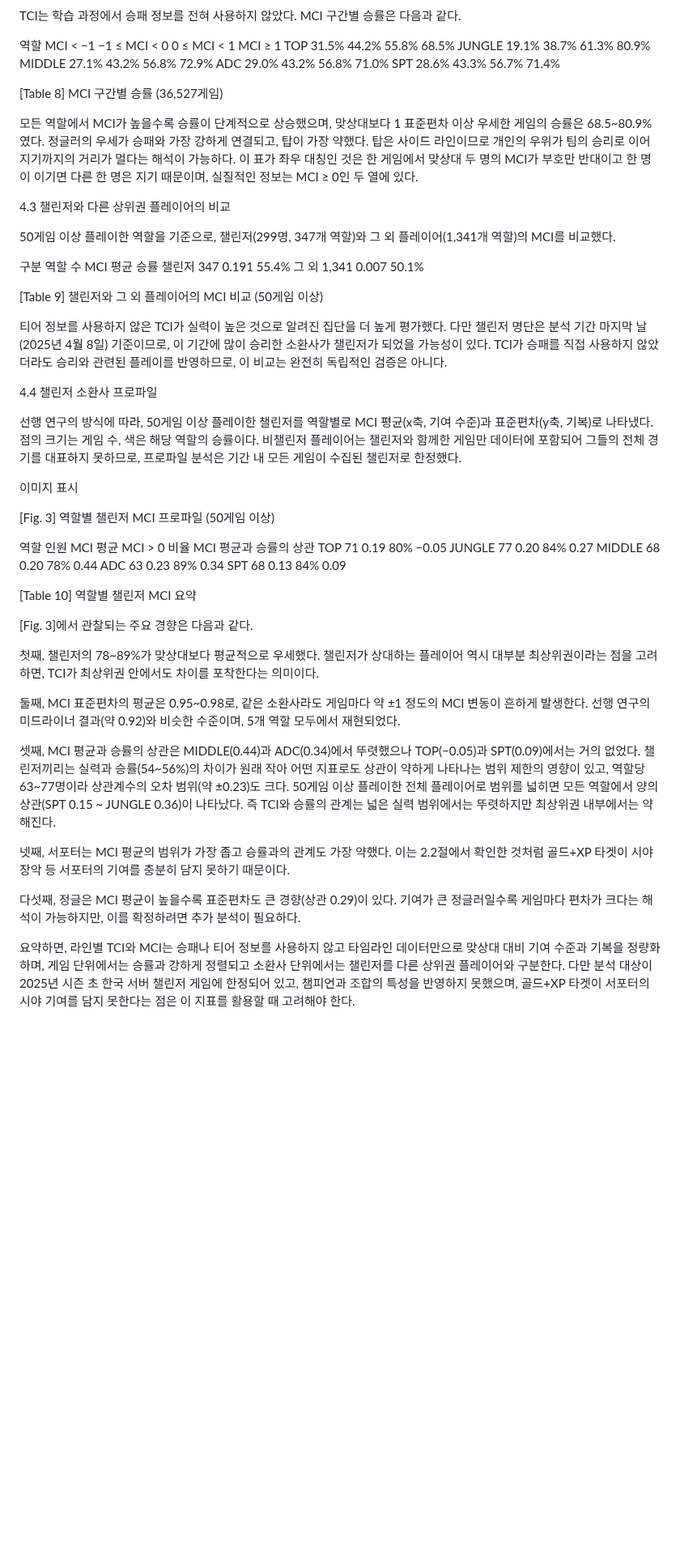
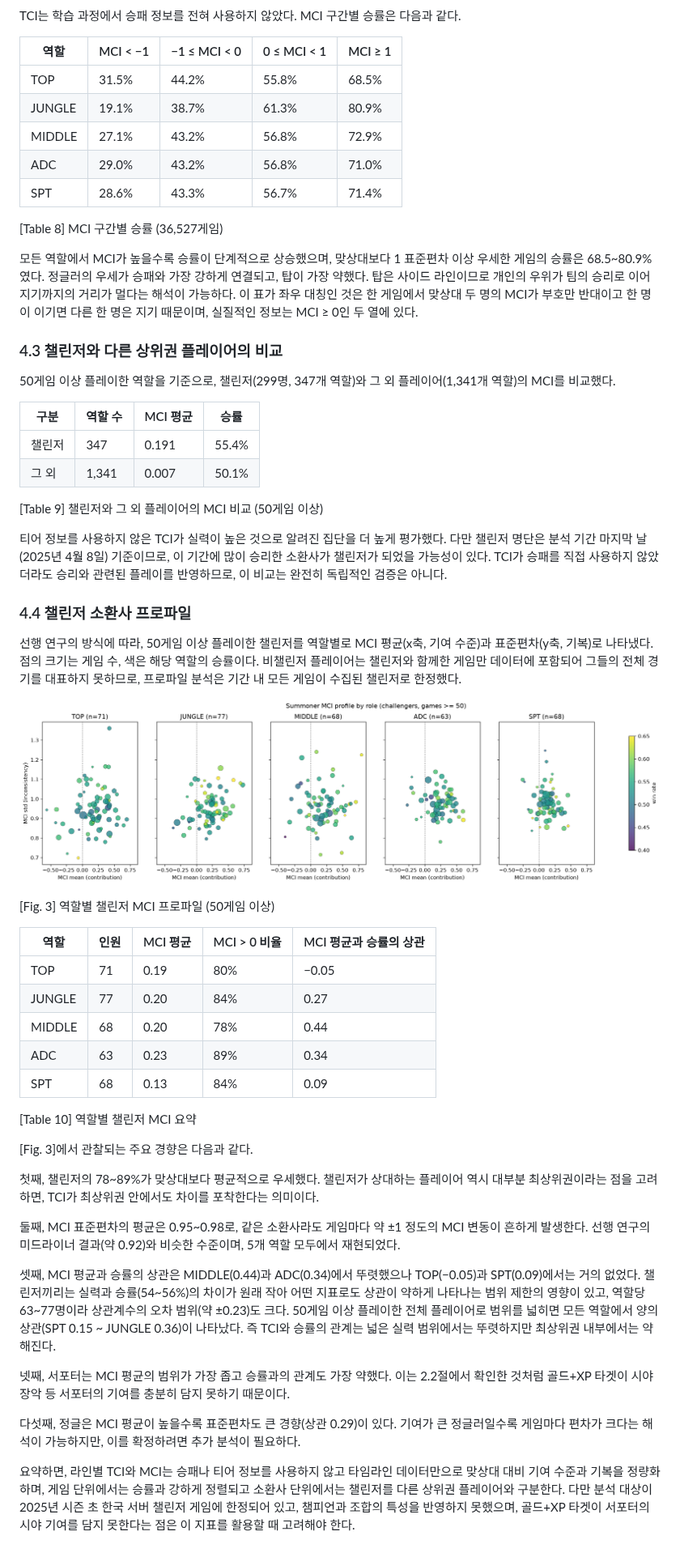
Before and after one commit to dlsrb/lol-data, a Markdown page: Readme.md, the part around one of its changes. Shown at 81% size. GitHub-like rendering; pictures changed too: images/mci_profile_challengers.png (added); blank space fills up the shorter version.

```diff
--- a/Readme.md
+++ b/Readme.md
@@ -246,43 +345,50 @@ BOTTOM의 TCI는 선형식이므로 ADC 피처 항의 합과 SPT 피처 항의
 
 TCI는 학습 과정에서 승패 정보를 전혀 사용하지 않았다. MCI 구간별 승률은 다음과 같다.
 
-역할	MCI < −1	−1 ≤ MCI < 0	0 ≤ MCI < 1	MCI ≥ 1
-TOP	31.5%	44.2%	55.8%	68.5%
-JUNGLE	19.1%	38.7%	61.3%	80.9%
-MIDDLE	27.1%	43.2%	56.8%	72.9%
-ADC	29.0%	43.2%	56.8%	71.0%
-SPT	28.6%	43.3%	56.7%	71.4%
+| 역할 | MCI < −1 | −1 ≤ MCI < 0 | 0 ≤ MCI < 1 | MCI ≥ 1 |
+|---|---|---|---|---|
+| TOP | 31.5% | 44.2% | 55.8% | 68.5% |
+| JUNGLE | 19.1% | 38.7% | 61.3% | 80.9% |
+| MIDDLE | 27.1% | 43.2% | 56.8% | 72.9% |
+| ADC | 29.0% | 43.2% | 56.8% | 71.0% |
+| SPT | 28.6% | 43.3% | 56.7% | 71.4% |
 
 [Table 8] MCI 구간별 승률 (36,527게임)
 
-모든 역할에서 MCI가 높을수록 승률이 단계적으로 상승했으며, 맞상대보다 1 표준편차 이상 우세한 게임의 승률은 68.5~80.9%였다. 정글러의 우세가 승패와 가장 강하게 연결되고, 탑이 가장 약했다. 탑은 사이드 라인이므로 개인의 우위가 팀의 승리로 이어지기까지의 거리가 멀다는 해석이 가능하다. 이 표가 좌우 대칭인 것은 한 게임에서 맞상대 두 명의 MCI가 부호만 반대이고 한 명이 이기면 다른 한 명은 지기 때문이며, 실질적인 정보는 MCI ≥ 0인 두 열에 있다.
+모든 역할에서 MCI가 높을수록 승률이 단계적으로 상승했으며, 맞상대보다 1 표준편차 이상 우세한 게임의 승률은 68.5~80.9%였다.
+정글러의 우세가 승패와 가장 강하게 연결되고, 탑이 가장 약했다. 탑은 사이드 라인이므로 개인의 우위가 팀의 승리로 이어지기까지의 거리가 멀다는 해석이 가능하다.
+이 표가 좌우 대칭인 것은 한 게임에서 맞상대 두 명의 MCI가 부호만 반대이고 한 명이 이기면 다른 한 명은 지기 때문이며, 실질적인 정보는 MCI ≥ 0인 두 열에 있다.
 
-4.3 챌린저와 다른 상위권 플레이어의 비교
+### 4.3 챌린저와 다른 상위권 플레이어의 비교
 
 50게임 이상 플레이한 역할을 기준으로, 챌린저(299명, 347개 역할)와 그 외 플레이어(1,341개 역할)의 MCI를 비교했다.
 
-구분	역할 수	MCI 평균	승률
-챌린저	347	0.191	55.4%
-그 외	1,341	0.007	50.1%
+| 구분 | 역할 수 | MCI 평균 | 승률 |
+|---|---|---|---|
+| 챌린저 | 347 | 0.191 | 55.4% |
+| 그 외 | 1,341 | 0.007 | 50.1% |
 
 [Table 9] 챌린저와 그 외 플레이어의 MCI 비교 (50게임 이상)
 
-티어 정보를 사용하지 않은 TCI가 실력이 높은 것으로 알려진 집단을 더 높게 평가했다. 다만 챌린저 명단은 분석 기간 마지막 날(2025년 4월 8일) 기준이므로, 이 기간에 많이 승리한 소환사가 챌린저가 되었을 가능성이 있다. TCI가 승패를 직접 사용하지 않았더라도 승리와 관련된 플레이를 반영하므로, 이 비교는 완전히 독립적인 검증은 아니다.
+티어 정보를 사용하지 않은 TCI가 실력이 높은 것으로 알려진 집단을 더 높게 평가했다.
+다만 챌린저 명단은 분석 기간 마지막 날(2025년 4월 8일) 기준이므로, 이 기간에 많이 승리한 소환사가 챌린저가 되었을 가능성이 있다. TCI가 승패를 직접 사용하지 않았더라도 승리와 관련된 플레이를 반영하므로, 이 비교는 완전히 독립적인 검증은 아니다.
 
-4.4 챌린저 소환사 프로파일
+### 4.4 챌린저 소환사 프로파일
 
-선행 연구의 방식에 따라, 50게임 이상 플레이한 챌린저를 역할별로 MCI 평균(x축, 기여 수준)과 표준편차(y축, 기복)로 나타냈다. 점의 크기는 게임 수, 색은 해당 역할의 승률이다. 비챌린저 플레이어는 챌린저와 함께한 게임만 데이터에 포함되어 그들의 전체 경기를 대표하지 못하므로, 프로파일 분석은 기간 내 모든 게임이 수집된 챌린저로 한정했다.
+선행 연구의 방식에 따라, 50게임 이상 플레이한 챌린저를 역할별로 MCI 평균(x축, 기여 수준)과 표준편차(y축, 기복)로 나타냈다. 점의 크기는 게임 수, 색은 해당 역할의 승률이다.
+비챌린저 플레이어는 챌린저와 함께한 게임만 데이터에 포함되어 그들의 전체 경기를 대표하지 못하므로, 프로파일 분석은 기간 내 모든 게임이 수집된 챌린저로 한정했다.
 
-이미지 표시
+![mci](images/mci_profile_challengers.png)
 
 [Fig. 3] 역할별 챌린저 MCI 프로파일 (50게임 이상)
 
-역할	인원	MCI 평균	MCI > 0 비율	MCI 평균과 승률의 상관
-TOP	71	0.19	80%	−0.05
-JUNGLE	77	0.20	84%	0.27
-MIDDLE	68	0.20	78%	0.44
-ADC	63	0.23	89%	0.34
-SPT	68	0.13	84%	0.09
+| 역할 | 인원 | MCI 평균 | MCI > 0 비율 | MCI 평균과 승률의 상관 |
+|---|---|---|---|---|
+| TOP | 71 | 0.19 | 80% | −0.05 |
+| JUNGLE | 77 | 0.20 | 84% | 0.27 |
+| MIDDLE | 68 | 0.20 | 78% | 0.44 |
+| ADC | 63 | 0.23 | 89% | 0.34 |
+| SPT | 68 | 0.13 | 84% | 0.09 |
 
 [Table 10] 역할별 챌린저 MCI 요약
 
@@ -292,10 +398,14 @@ SPT	68	0.13	84%	0.09
 
 둘째, MCI 표준편차의 평균은 0.95~0.98로, 같은 소환사라도 게임마다 약 ±1 정도의 MCI 변동이 흔하게 발생한다. 선행 연구의 미드라이너 결과(약 0.92)와 비슷한 수준이며, 5개 역할 모두에서 재현되었다.
 
-셋째, MCI 평균과 승률의 상관은 MIDDLE(0.44)과 ADC(0.34)에서 뚜렷했으나 TOP(−0.05)과 SPT(0.09)에서는 거의 없었다. 챌린저끼리는 실력과 승률(54~56%)의 차이가 원래 작아 어떤 지표로도 상관이 약하게 나타나는 범위 제한의 영향이 있고, 역할당 63~77명이라 상관계수의 오차 범위(약 ±0.23)도 크다. 50게임 이상 플레이한 전체 플레이어로 범위를 넓히면 모든 역할에서 양의 상관(SPT 0.15 ~ JUNGLE 0.36)이 나타났다. 즉 TCI와 승률의 관계는 넓은 실력 범위에서는 뚜렷하지만 최상위권 내부에서는 약해진다.
+셋째, MCI 평균과 승률의 상관은 MIDDLE(0.44)과 ADC(0.34)에서 뚜렷했으나 TOP(−0.05)과 SPT(0.09)에서는 거의 없었다.
+챌린저끼리는 실력과 승률(54~56%)의 차이가 원래 작아 어떤 지표로도 상관이 약하게 나타나는 범위 제한의 영향이 있고, 역할당 63~77명이라 상관계수의 오차 범위(약 ±0.23)도 크다.
+50게임 이상 플레이한 전체 플레이어로 범위를 넓히면 모든 역할에서 양의 상관(SPT 0.15 ~ JUNGLE 0.36)이 나타났다.
+즉 TCI와 승률의 관계는 넓은 실력 범위에서는 뚜렷하지만 최상위권 내부에서는 약해진다.
 
 넷째, 서포터는 MCI 평균의 범위가 가장 좁고 승률과의 관계도 가장 약했다. 이는 2.2절에서 확인한 것처럼 골드+XP 타겟이 시야 장악 등 서포터의 기여를 충분히 담지 못하기 때문이다.
 
 다섯째, 정글은 MCI 평균이 높을수록 표준편차도 큰 경향(상관 0.29)이 있다. 기여가 큰 정글러일수록 게임마다 편차가 크다는 해석이 가능하지만, 이를 확정하려면 추가 분석이 필요하다.
 
-요약하면, 라인별 TCI와 MCI는 승패나 티어 정보를 사용하지 않고 타임라인 데이터만으로 맞상대 대비 기여 수준과 기복을 정량화하며, 게임 단위에서는 승률과 강하게 정렬되고 소환사 단위에서는 챌린저를 다른 상위권 플레이어와 구분한다. 다만 분석 대상이 2025년 시즌 초 한국 서버 챌린저 게임에 한정되어 있고, 챔피언과 조합의 특성을 반영하지 못했으며, 골드+XP 타겟이 서포터의 시야 기여를 담지 못한다는 점은 이 지표를 활용할 때 고려해야 한다.
+요약하면, 라인별 TCI와 MCI는 승패나 티어 정보를 사용하지 않고 타임라인 데이터만으로 맞상대 대비 기여 수준과 기복을 정량화하며, 게임 단위에서는 승률과 강하게 정렬되고 소환사 단위에서는 챌린저를 다른 상위권 플레이어와 구분한다.
+다만 분석 대상이 2025년 시즌 초 한국 서버 챌린저 게임에 한정되어 있고, 챔피언과 조합의 특성을 반영하지 못했으며, 골드+XP 타겟이 서포터의 시야 기여를 담지 못한다는 점은 이 지표를 활용할 때 고려해야 한다.
```
Also changed, not shown: other parts of Readme.md (+235 -136 lines), images/tci_coefficients.png (added), images/zone_check.png (added).
